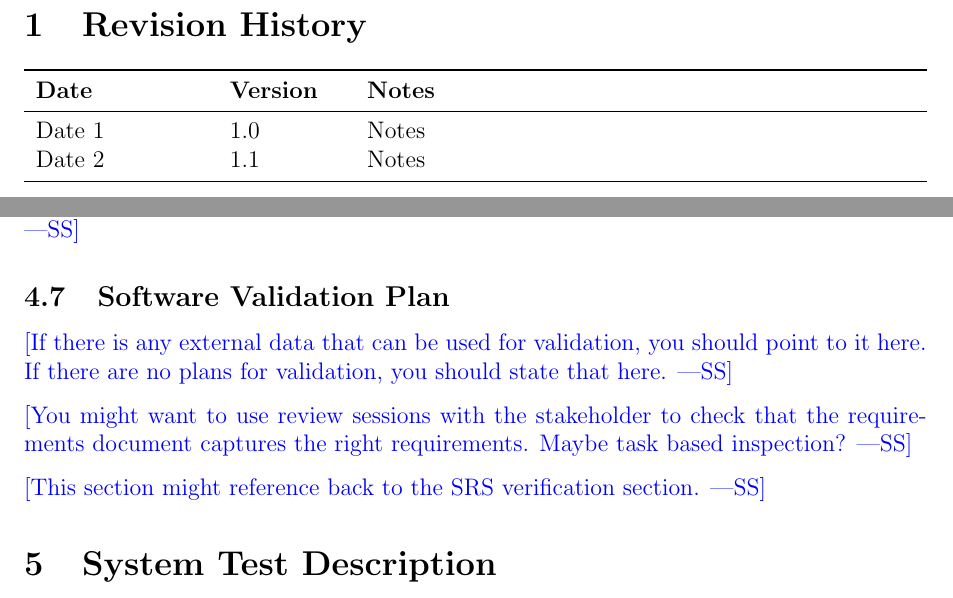
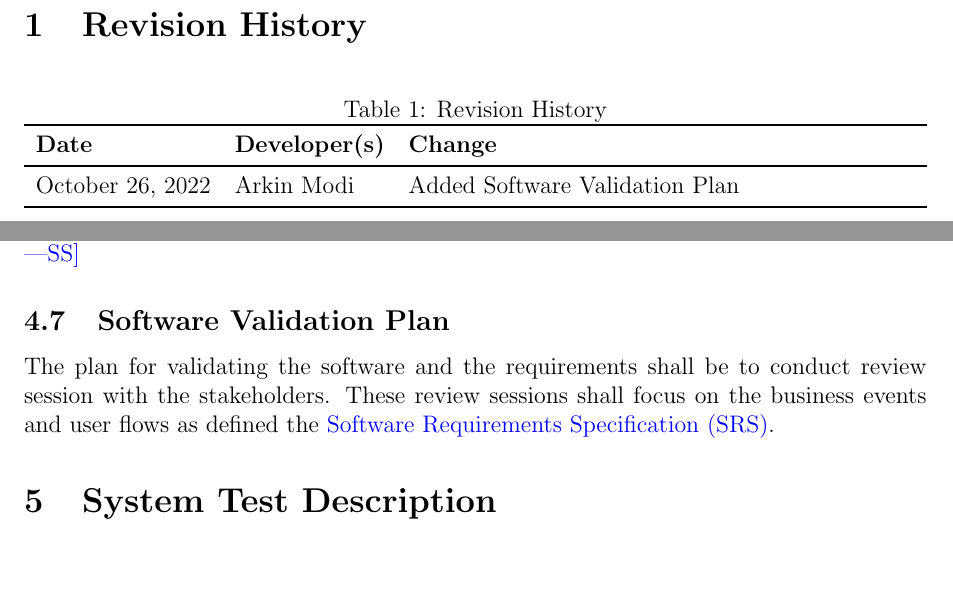
Before and after one commit to arkinmodi/project-sayyara, a LaTeX document (docs/VnVPlan/VnVPlan.tex): two parts of pages 2 and 7 of 14, joined at a grey line, cut so that both start at the same text, the shorter picture padded with empty space. Compiled offline with pdfLaTeX.

Commit message:
Add Software Validation Plan
Close https://github.com/arkinmodi/project-sayyara/issues/158

```diff
--- a/docs/VnVPlan/VnVPlan.tex
+++ b/docs/VnVPlan/VnVPlan.tex
@@ -27,13 +27,16 @@
 
 \section{Revision History}
 
-\begin{tabularx}{\textwidth}{p{3cm}p{2cm}X}
-	\toprule {\bf Date} & {\bf Version} & {\bf Notes} \\
-	\midrule
-	Date 1              & 1.0           & Notes       \\
-	Date 2              & 1.1           & Notes       \\
-	\bottomrule
-\end{tabularx}
+\begin{table}[hp]
+	\caption{Revision History} \label{TblRevisionHistory}
+	\begin{tabularx}{\textwidth}{llX}
+		\toprule
+		\textbf{Date}    & \textbf{Developer(s)} & \textbf{Change}                \\
+		\midrule
+		October 26, 2022 & Arkin Modi            & Added Software Validation Plan \\
+		\bottomrule
+	\end{tabularx}
+\end{table}
 
 \newpage
 
@@ -157,15 +160,10 @@ This document ... \wss{provide an introductory blurb and roadmap of the Verifica
 
 \subsection{Software Validation Plan}
 
-\wss{If there is any external data that can be used for validation, you should
-	point to it here.  If there are no plans for validation, you should state that
-	here.}
-
-\wss{You might want to use review sessions with the stakeholder to check that
-	the requirements document captures the right requirements.  Maybe task based
-	inspection?}
-
-\wss{This section might reference back to the SRS verification section.}
+The plan for validating the software and the requirements shall be to conduct review session with
+the stakeholders. These review sessions shall focus on the business events and user flows as
+defined the \href{https://github.com/arkinmodi/project-sayyara/blob/main/docs/SRS/SRS.pdf}{Software
+	Requirements Specification (SRS)}.
 
 \section{System Test Description}
 
```
